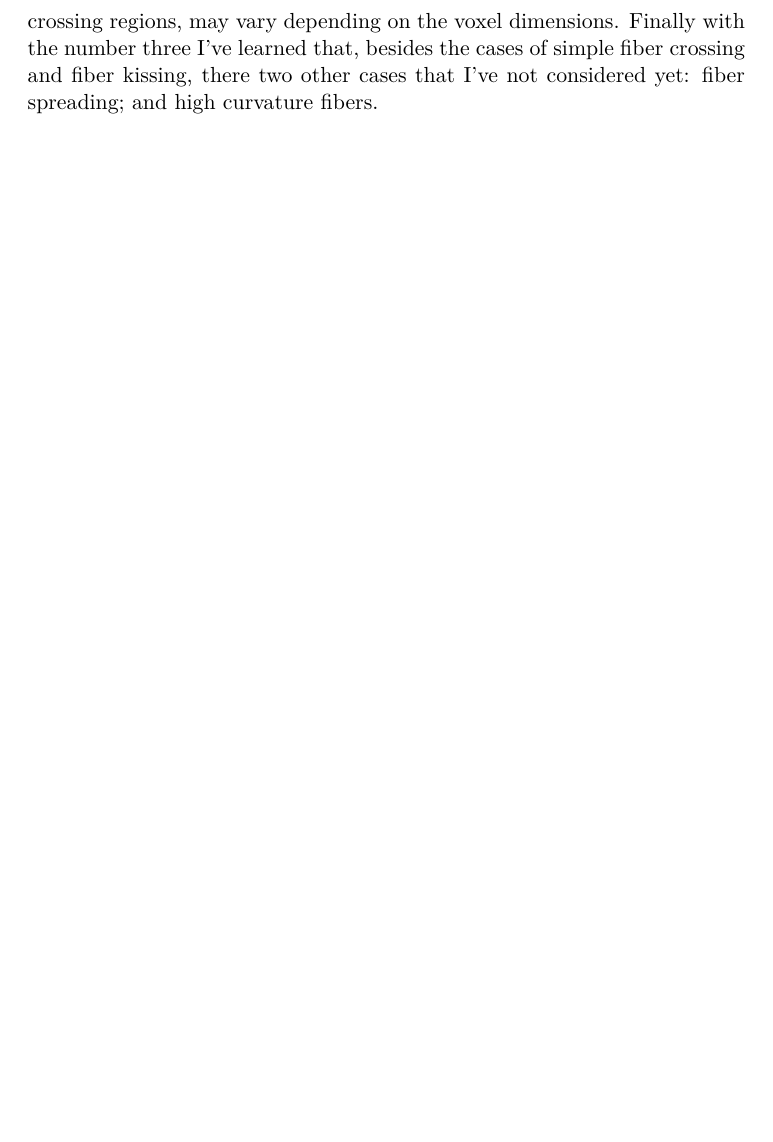
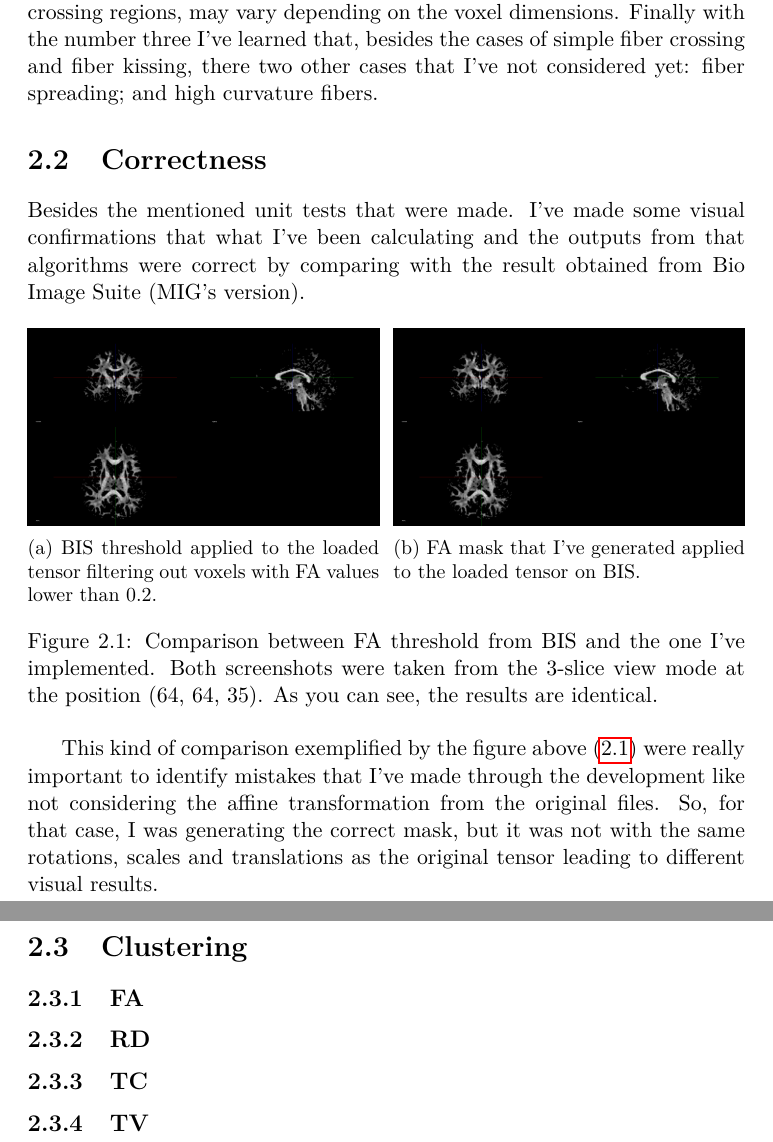
Before and after one commit to rafamanzo/tese, a LaTeX document (relatorios/1.tex): part of page 5 of 5 before the commit and two parts of pages 6 and 7 of 8 after it, the two joined at a grey line, cut so that both start at the same text, the shorter picture padded with empty space. Compiled offline with pdfLaTeX.

Commit message:
First report structure and more text
Missing:
1. Abstract
2. Clustering
3. Conclusion

```diff
--- a/relatorios/1.tex
+++ b/relatorios/1.tex
@@ -5,6 +5,8 @@
 \usepackage[english]{babel}
 \usepackage{amsfonts}
 \usepackage{hyperref}
+\usepackage{graphicx}
+\usepackage{subcaption}
 
 \title{Work report from 12/12/2013 to 10/01/2014}
 \author{Rafael Reggiani Manzo}
@@ -36,4 +50,38 @@ The number 1 is probably something really similar to what I'm trying to achieve:
 
   The second and third articles were interesting to bring to my mind some aspects of the problem that I haven't thought about before. The article number two shows the FA values, for some brain regions well known as crossing regions, may vary depending on the voxel dimensions. Finally with the number three I've learned that, besides the cases of simple fiber crossing and fiber kissing, there two other cases that I've not considered yet: fiber spreading; and high curvature fibers.
 
+  \section{Correctness}
+  Besides the mentioned unit tests that were made. I've made some visual confirmations that what I've been calculating and the outputs from that algorithms were correct by comparing with the result obtained from Bio Image Suite (MIG's version).
+
+  \begin{figure}[!ht]
+    \centering
+
+    \begin{subfigure}[t]{.49\textwidth}
+      \includegraphics[width=1\linewidth]{img/bis_fa_threshold.png}
+      \caption{BIS threshold applied to the loaded tensor filtering out voxels with FA values lower than 0.2.}
+      \label{subfig:bis_fa_threshold}
+    \end{subfigure}\hfill%
+    \begin{subfigure}[t]{.49\textwidth}
+      \includegraphics[width=1\linewidth]{img/my_fa_threshold.png}
+      \caption{FA mask that I've generated applied to the loaded tensor on BIS.}
+      \label{subfig:my_fa_threshold}
+    \end{subfigure}
+
+    \caption{Comparison between FA threshold from BIS and the one I've implemented. Both screenshots were taken from the 3-slice view mode at the position (64, 64, 35). As you can see, the results are identical.}
+    \label{fig:bis-my-comparison}
+  \end{figure}
+
+  This kind of comparison exemplified by the figure above (\ref{fig:bis-my-comparison}) were really important to identify mistakes that I've made through the development like not considering the affine transformation from the original files. So, for that case, I was generating the correct mask, but it was not with the same rotations, scales and translations as the original tensor leading to different visual results.
+
+  \section{Clustering}
+    \subsection{FA}
+
+    \subsection{RD}
+
+    \subsection{TC}
+
+    \subsection{TV}
+
+\chapter{Conclusion}
+
 \end{document}
```
Also changed, not shown: relatorios/img/bis_fa_threshold.png (added), relatorios/img/my_fa_threshold.png (added), relatorios/1.tex (22 more changed lines). Lines whose indentation alone changed are shown as unchanged.
